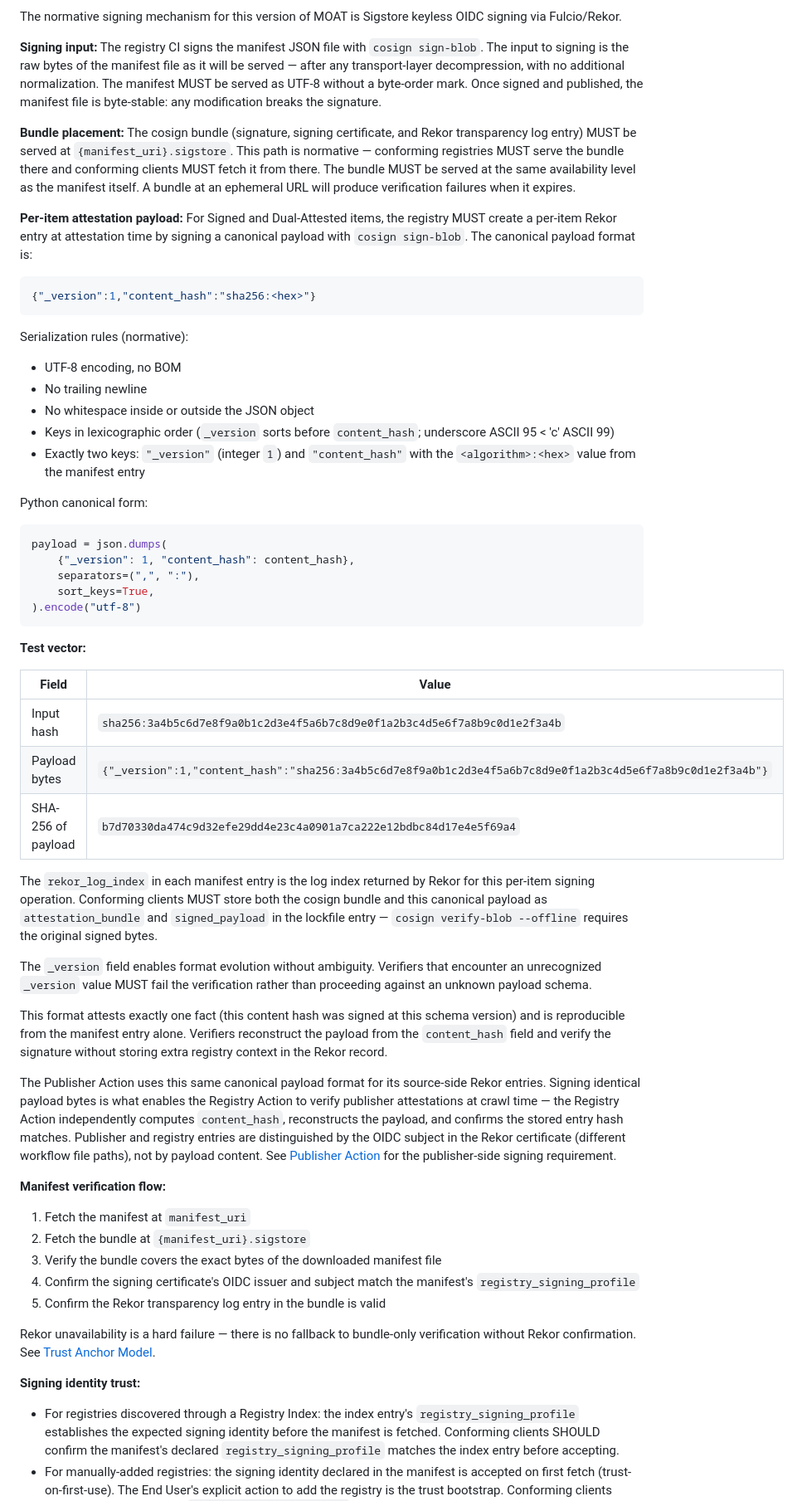
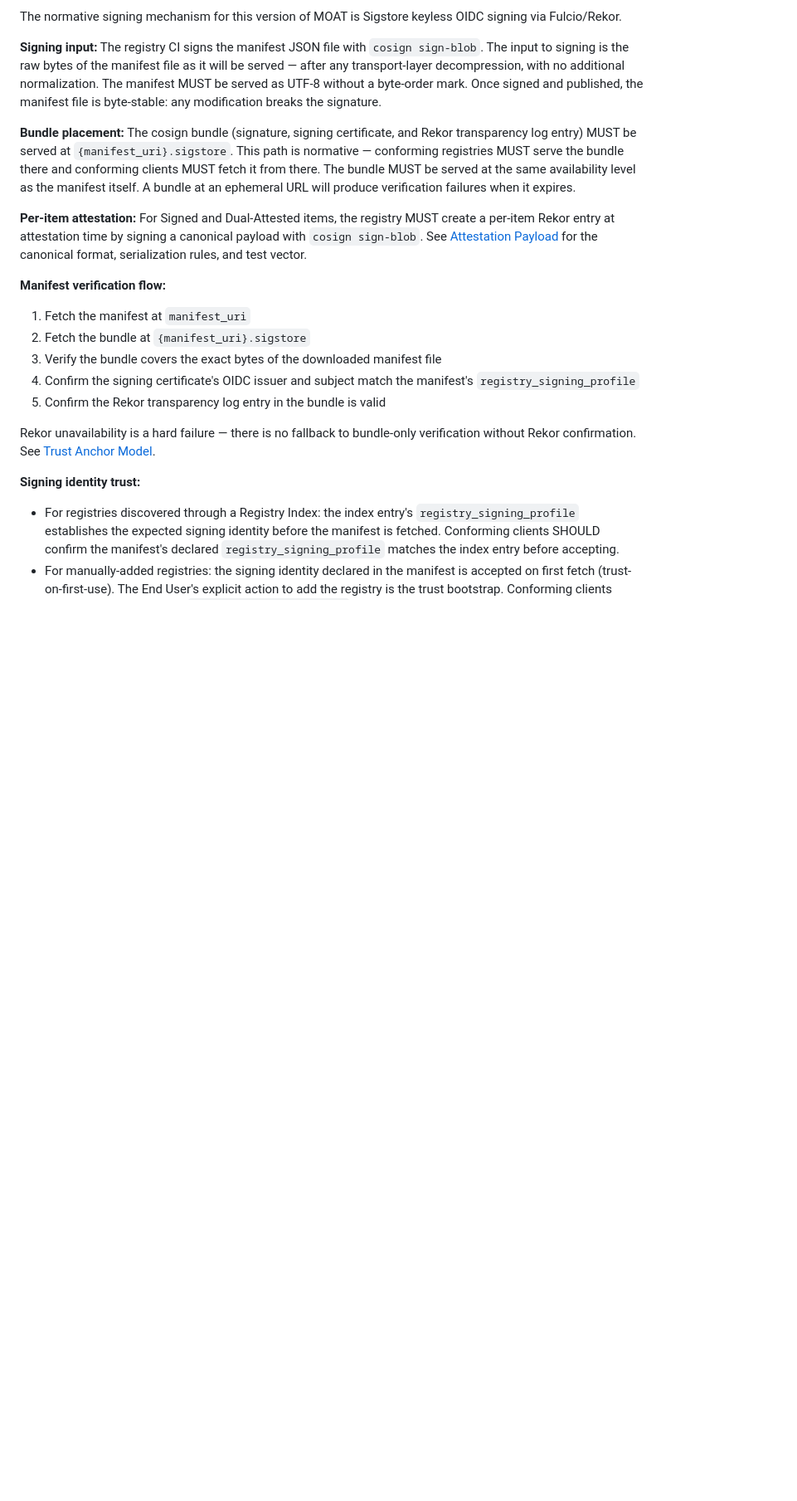
Before and after one commit to OpenScribbler/moat, a Markdown page: moat-spec.md, the part around one of its changes. Shown at 83% size. GitHub-like rendering; blank space fills up the shorter version.

````diff
--- a/moat-spec.md
+++ b/moat-spec.md
@@ -394,53 +394,9 @@ served at `{manifest_uri}.sigstore`. This path is normative — conforming regis
 and conforming clients MUST fetch it from there. The bundle MUST be served at the same availability level as the
 manifest itself. A bundle at an ephemeral URL will produce verification failures when it expires.
 
-**Per-item attestation payload:** For Signed and Dual-Attested items, the registry MUST create a per-item Rekor
-entry at attestation time by signing a canonical payload with `cosign sign-blob`. The canonical payload format is:
-
-```json
-{"_version":1,"content_hash":"sha256:<hex>"}
-```
-
-Serialization rules (normative):
-- UTF-8 encoding, no BOM
-- No trailing newline
-- No whitespace inside or outside the JSON object
-- Keys in lexicographic order (`_version` sorts before `content_hash`; underscore ASCII 95 < 'c' ASCII 99)
-- Exactly two keys: `"_version"` (integer `1`) and `"content_hash"` with the `<algorithm>:<hex>` value from the manifest entry
-
-Python canonical form:
-```python
-payload = json.dumps(
-    {"_version": 1, "content_hash": content_hash},
-    separators=(",", ":"),
-    sort_keys=True,
-).encode("utf-8")
-```
-
-**Test vector:**
-
-| Field          | Value                                                                                        |
-|----------------|----------------------------------------------------------------------------------------------|
-| Input hash     | `sha256:3a4b5c6d7e8f9a0b1c2d3e4f5a6b7c8d9e0f1a2b3c4d5e6f7a8b9c0d1e2f3a4b`                  |
-| Payload bytes  | `{"_version":1,"content_hash":"sha256:3a4b5c6d7e8f9a0b1c2d3e4f5a6b7c8d9e0f1a2b3c4d5e6f7a8b9c0d1e2f3a4b"}` |
-| SHA-256 of payload | `b7d70330da474c9d32efe29dd4e23c4a0901a7ca222e12bdbc84d17e4e5f69a4`                  |
-
-The `rekor_log_index` in each manifest entry is the log index returned by Rekor for this per-item signing
-operation. Conforming clients MUST store both the cosign bundle and this canonical payload as `attestation_bundle`
-and `signed_payload` in the lockfile entry — `cosign verify-blob --offline` requires the original signed bytes.
-
-The `_version` field enables format evolution without ambiguity. Verifiers that encounter an unrecognized `_version`
-value MUST fail the verification rather than proceeding against an unknown payload schema.
-
-This format attests exactly one fact (this content hash was signed at this schema version) and is reproducible
-from the manifest entry alone. Verifiers reconstruct the payload from the `content_hash` field and verify the
-signature without storing extra registry context in the Rekor record.
-
-The Publisher Action uses this same canonical payload format for its source-side Rekor entries. Signing identical
-payload bytes is what enables the Registry Action to verify publisher attestations at crawl time — the Registry
-Action independently computes `content_hash`, reconstructs the payload, and confirms the stored entry hash
-matches. Publisher and registry entries are distinguished by the OIDC subject in the Rekor certificate (different
-workflow file paths), not by payload content. See [Publisher Action](specs/publisher-action.md#attestation-payload-schema-normative) for the publisher-side signing requirement.
+**Per-item attestation:** For Signed and Dual-Attested items, the registry MUST create a per-item Rekor entry at
+attestation time by signing a canonical payload with `cosign sign-blob`. See [Attestation Payload](#attestation-payload)
+for the canonical format, serialization rules, and test vector.
 
 **Manifest verification flow:**
 
````
Also changed, not shown: other parts of moat-spec.md (+53 -2 lines), CHANGELOG.md (+11 -0 lines).
